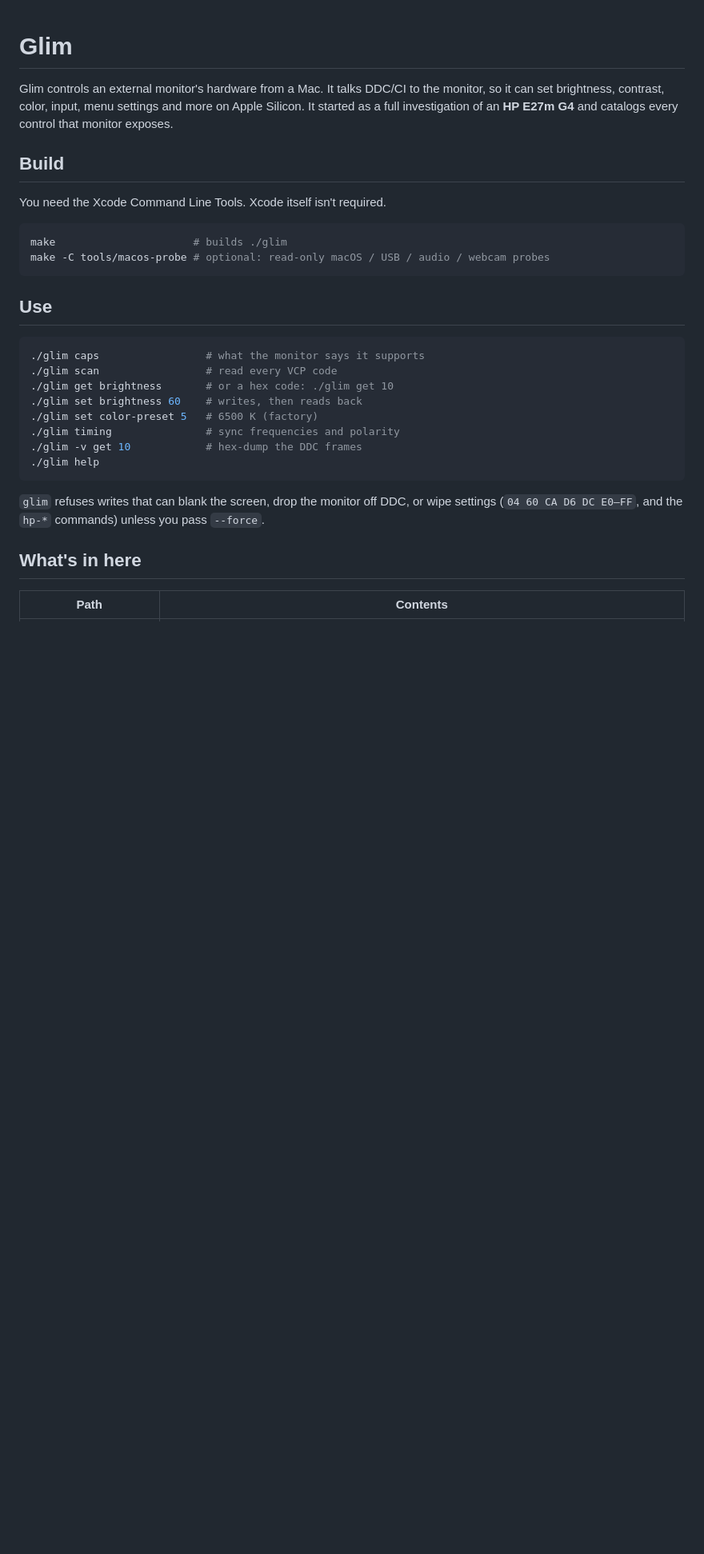
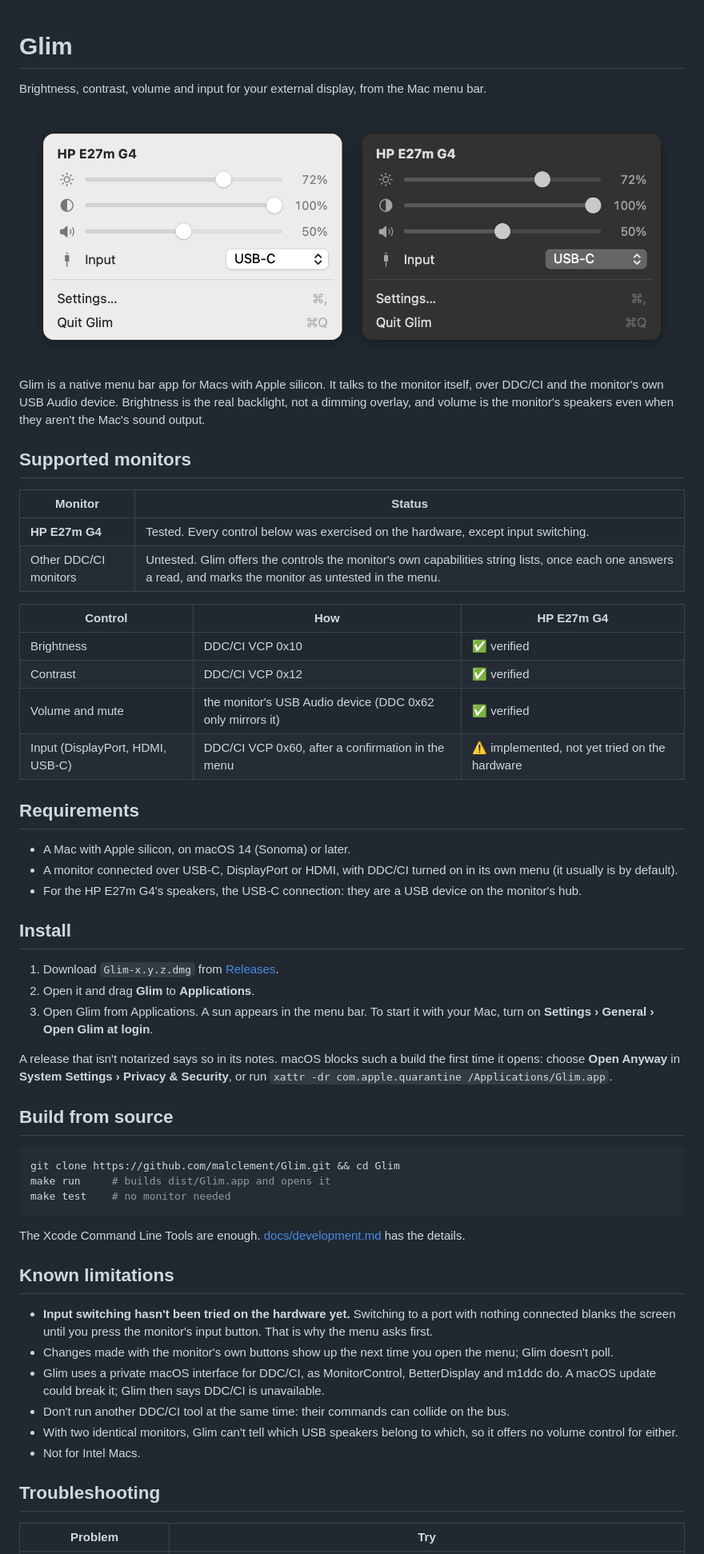
Before and after one commit to malclement/Glim, a Markdown page: README.md, the part around one of its changes. Shown at 80% size. GitHub-like rendering; pictures changed too: docs/images/menu.png (added); blank space fills up the shorter version.

````diff
--- a/README.md
+++ b/README.md
@@ -1,32 +1,59 @@
 # Glim
 
-Glim controls an external monitor's hardware from a Mac. It talks DDC/CI to the monitor, so it can set brightness, contrast, color, input, menu settings and more on Apple Silicon. It started as a full investigation of an **HP E27m G4** and catalogs every control that monitor exposes.
+Brightness, contrast, volume and input for your external display, from the Mac menu bar.
 
-## Build
+![Glim's menu, in light and dark mode](docs/images/menu.png)
 
-You need the Xcode Command Line Tools. Xcode itself isn't required.
+Glim is a native menu bar app for Macs with Apple silicon. It talks to the monitor itself, over DDC/CI and the monitor's own USB Audio device. Brightness is the real backlight, not a dimming overlay, and volume is the monitor's speakers even when they aren't the Mac's sound output.
+
+## Supported monitors
+
+| Monitor | Status |
+| --- | --- |
+| **HP E27m G4** | Tested. Every control below was exercised on the hardware, except input switching. |
+| Other DDC/CI monitors | Untested. Glim offers the controls the monitor's own capabilities string lists, once each one answers a read, and marks the monitor as untested in the menu. |
+
+| Control | How | HP E27m G4 |
+| --- | --- | --- |
+| Brightness | DDC/CI VCP 0x10 | ✅ verified |
+| Contrast | DDC/CI VCP 0x12 | ✅ verified |
+| Volume and mute | the monitor's USB Audio device (DDC 0x62 only mirrors it) | ✅ verified |
+| Input (DisplayPort, HDMI, USB-C) | DDC/CI VCP 0x60, after a confirmation in the menu | ⚠️ implemented, not yet tried on the hardware |
+
+## Requirements
+
+- A Mac with Apple silicon, on macOS 14 (Sonoma) or later.
+- A monitor connected over USB-C, DisplayPort or HDMI, with DDC/CI turned on in its own menu (it usually is by default).
+- For the HP E27m G4's speakers, the USB-C connection: they are a USB device on the monitor's hub.
+
+## Install
+
+1. Download `Glim-x.y.z.dmg` from [Releases](https://github.com/malclement/Glim/releases).
+2. Open it and drag **Glim** to **Applications**.
+3. Open Glim from Applications. A sun appears in the menu bar. To start it with your Mac, turn on **Settings › General › Open Glim at login**.
+
+A release that isn't notarized says so in its notes. macOS blocks such a build the first time it opens: choose **Open Anyway** in **System Settings › Privacy & Security**, or run `xattr -dr com.apple.quarantine /Applications/Glim.app`.
+
+## Build from source
 
 ```sh
-make                      # builds ./glim
-make -C tools/macos-probe # optional: read-only macOS / USB / audio / webcam probes
+git clone https://github.com/malclement/Glim.git && cd Glim
+make run     # builds dist/Glim.app and opens it
+make test    # no monitor needed
 ```
 
-## Use
+The Xcode Command Line Tools are enough. [docs/development.md](docs/development.md) has the details.
 
-```sh
-./glim caps                 # what the monitor says it supports
-./glim scan                 # read every VCP code
-./glim get brightness       # or a hex code: ./glim get 10
-./glim set brightness 60    # writes, then reads back
-./glim set color-preset 5   # 6500 K (factory)
-./glim timing               # sync frequencies and polarity
-./glim -v get 10            # hex-dump the DDC frames
-./glim help
-```
+## Known limitations
 
-`glim` refuses writes that can blank the screen, drop the monitor off DDC, or wipe settings (`04 60 CA D6 DC E0–FF`, and the `hp-*` commands) unless you pass `--force`.
+- **Input switching hasn't been tried on the hardware yet.** Switching to a port with nothing connected blanks the screen until you press the monitor's input button. That is why the menu asks first.
+- Changes made with the monitor's own buttons show up the next time you open the menu; Glim doesn't poll.
+- Glim uses a private macOS interface for DDC/CI, as MonitorControl, BetterDisplay and m1ddc do. A macOS update could break it; Glim then says DDC/CI is unavailable.
+- Don't run another DDC/CI tool at the same time: their commands can collide on the bus.
+- With two identical monitors, Glim can't tell which USB speakers belong to which, so it offers no volume control for either.
+- Not for Intel Macs.
 
-## What's in here
+## Troubleshooting
 
-| Path | Contents |
+| Problem | Try |
 | --- | --- |
````
Also changed, not shown: other parts of README.md (+14 -10 lines), CONTRIBUTING.md (added, +48 -0 lines), docs/architecture.md (added, +107 -0 lines), docs/development.md (added, +83 -0 lines), docs/protocol.md (added, +126 -0 lines), 1 other file.
